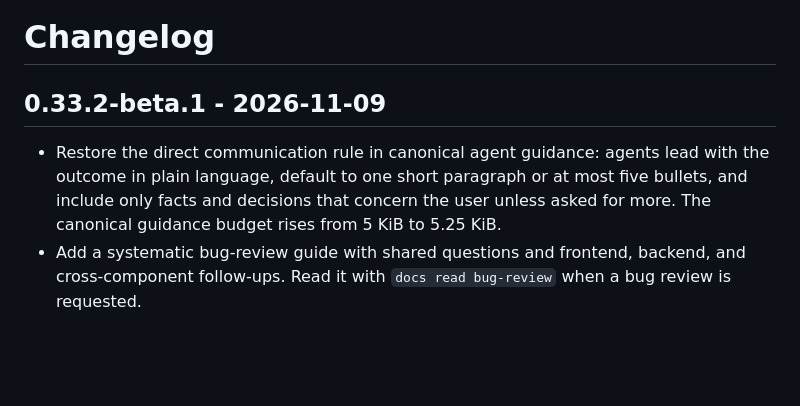
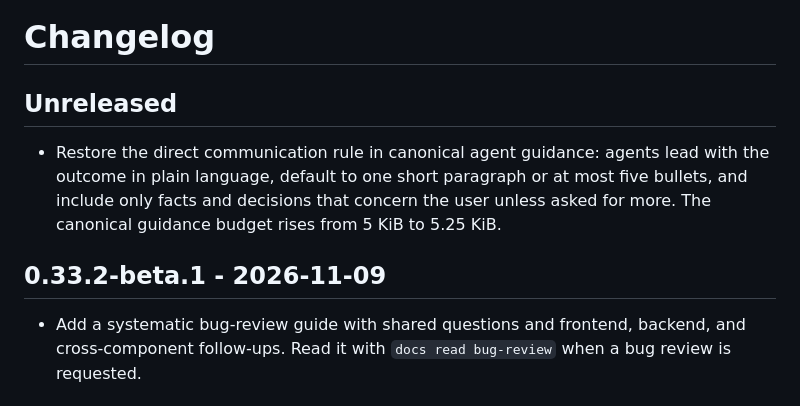
Before and after one commit to riteofstring/code-polishy, a Markdown page: CHANGELOG.md, the part around the change. Rendered like a GitHub page; blank space fills up the shorter version.

Commit message:
Move the communication rule to the unreleased changelog
0.33.2-beta.1 was tagged before this change landed.

Co-Authored-By: Claude <noreply@anthropic.com>

```diff
--- a/CHANGELOG.md
+++ b/CHANGELOG.md
@@ -1,12 +1,15 @@
 # Changelog
 
-## 0.33.2-beta.1 - 2026-11-09
+## Unreleased
 
 - Restore the direct communication rule in canonical agent guidance: agents lead
   with the outcome in plain language, default to one short paragraph or at most
   five bullets, and include only facts and decisions that concern the user
   unless asked for more. The canonical guidance budget rises from 5 KiB to
   5.25 KiB.
+
+## 0.33.2-beta.1 - 2026-11-09
+
 - Add a systematic bug-review guide with shared questions and frontend, backend,
   and cross-component follow-ups. Read it with `docs read bug-review` when a bug
   review is requested.
```
